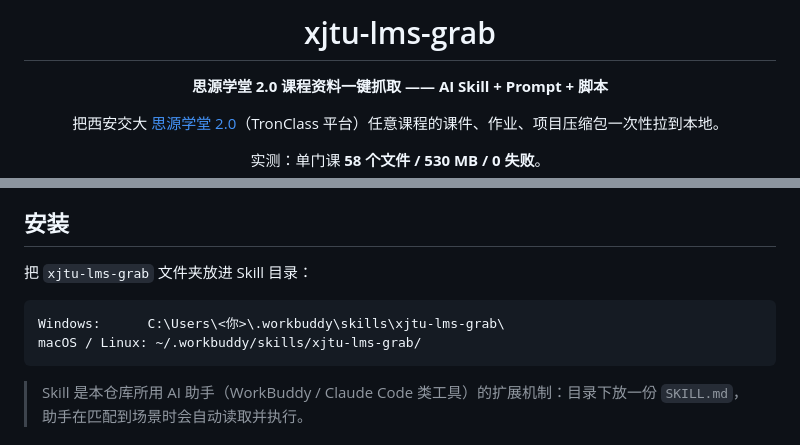
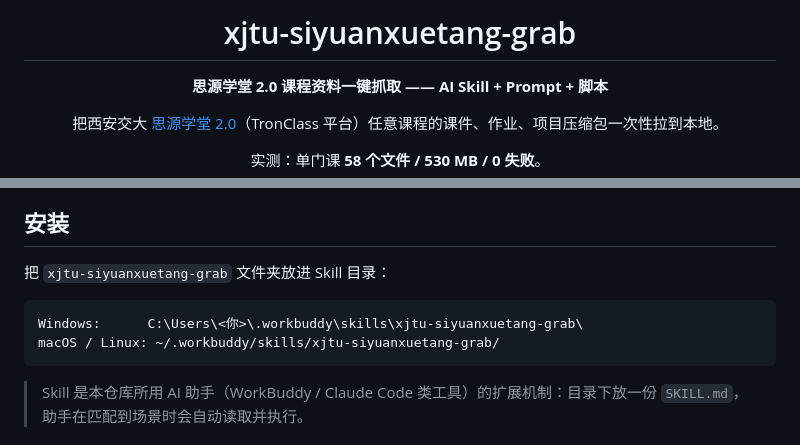
Before and after one commit to XLJFZ/xjtu-siyuanxuetang-grab, a Markdown page: README.md, 2 parts joined by grey strips. GitHub-like rendering.

````diff
--- a/README.md
+++ b/README.md
@@ -1,6 +1,6 @@
 <div align="center">
 
-# xjtu-lms-grab
+# xjtu-siyuanxuetang-grab
 
 **思源学堂 2.0 课程资料一键抓取 —— AI Skill + Prompt + 脚本**
 
@@ -35,11 +35,11 @@ AI 就会自动走完「登录 → 干跑列清单 → 确认 → 下载 → 归
 
 ## 安装
 
-把 `xjtu-lms-grab` 文件夹放进 Skill 目录：
+把 `xjtu-siyuanxuetang-grab` 文件夹放进 Skill 目录：
 
 ```
-Windows:      C:\Users\<你>\.workbuddy\skills\xjtu-lms-grab\
-macOS / Linux: ~/.workbuddy/skills/xjtu-lms-grab/
+Windows:      C:\Users\<你>\.workbuddy\skills\xjtu-siyuanxuetang-grab\
+macOS / Linux: ~/.workbuddy/skills/xjtu-siyuanxuetang-grab/
 ```
 
 > Skill 是本仓库所用 AI 助手（WorkBuddy / Claude Code 类工具）的扩展机制：目录下放一份 `SKILL.md`，助手在匹配到场景时会自动读取并执行。
````
